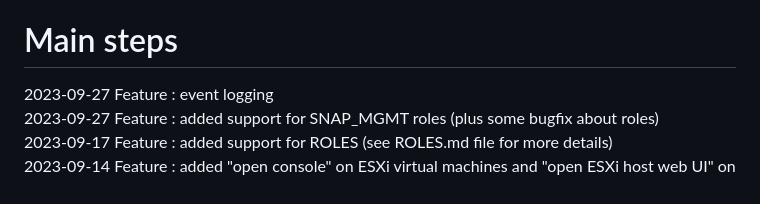
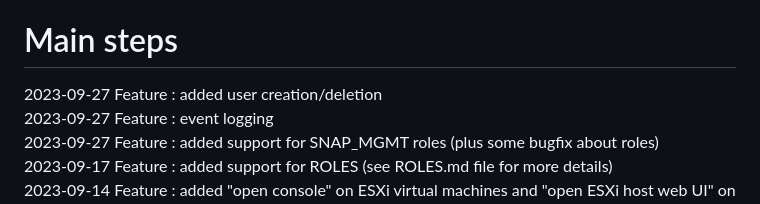
Before and after one commit to gcaglio/gCenter, a Markdown page: README.md, the part around the change. Rendered like a GitHub page.

Commit message:
Added user creation/deletion

```diff
--- a/README.md
+++ b/README.md
@@ -136,6 +136,7 @@ Micrososft Hyper-V
   - check vm cpu and memory statistics/graphs
 
 # Main steps
+2023-09-27 Feature : added user creation/deletion<br/>
 2023-09-27 Feature : event logging<br/>
 2023-09-27 Feature : added support for SNAP_MGMT roles (plus some bugfix about roles)<br/>
 2023-09-17 Feature : added support for ROLES (see ROLES.md file for more details)<br/>
```
Also changed, not shown: website/images/delete_user.png (added), 5 other files.
